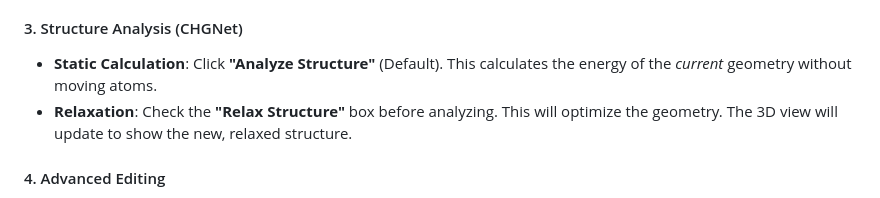
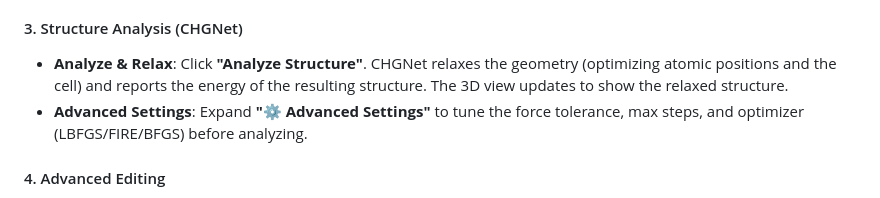
Before and after one commit to ToshihiroIguchi/CrystalNexus, a Markdown page: README.md, the part around the change. Rendered like a GitHub page.

Commit message:
Fix stale README: Analyze Structure always relaxes now
The workflow guide still described a "Relax Structure" checkbox and a
separate static-only analysis path. That checkbox no longer exists;
"Analyze Structure" always runs a CHGNet relaxation, with tunable
fmax/steps/optimizer under Advanced Settings. Verified by driving the
running app in a browser.

Co-Authored-By: Claude Sonnet 5 <noreply@anthropic.com>
Claude-Session: https://claude.ai/code/session_01BhiwnTocLMUPgNmgzNow8H

```diff
--- a/README.md
+++ b/README.md
@@ -140,8 +140,8 @@ This skips the port-checking, health-monitoring, and auto-restart features of `s
 *   **Inspect**: Hover over atoms to see their element and coordinates.
 
 #### 3. Structure Analysis (CHGNet)
-*   **Static Calculation**: Click **"Analyze Structure"** (Default). This calculates the energy of the *current* geometry without moving atoms.
-*   **Relaxation**: Check the **"Relax Structure"** box before analyzing. This will optimize the geometry. The 3D view will update to show the new, relaxed structure.
+*   **Analyze & Relax**: Click **"Analyze Structure"**. CHGNet relaxes the geometry (optimizing atomic positions and the cell) and reports the energy of the resulting structure. The 3D view updates to show the relaxed structure.
+*   **Advanced Settings**: Expand **"⚙️ Advanced Settings"** to tune the force tolerance, max steps, and optimizer (LBFGS/FIRE/BFGS) before analyzing.
 
 #### 4. Advanced Editing
 *   **Supercell**: Open the **"Structure Operations"** menu. Enter dimensions (e.g., 2 2 2) and click **"Create Supercell"**.
```
